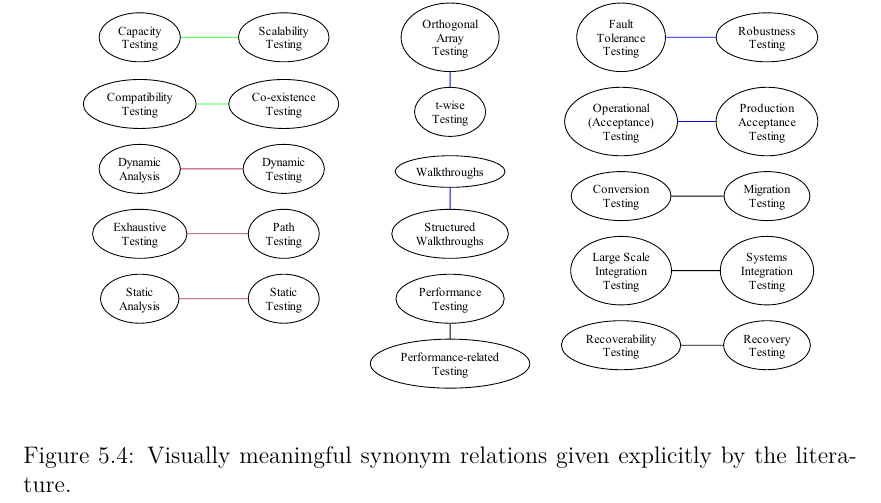
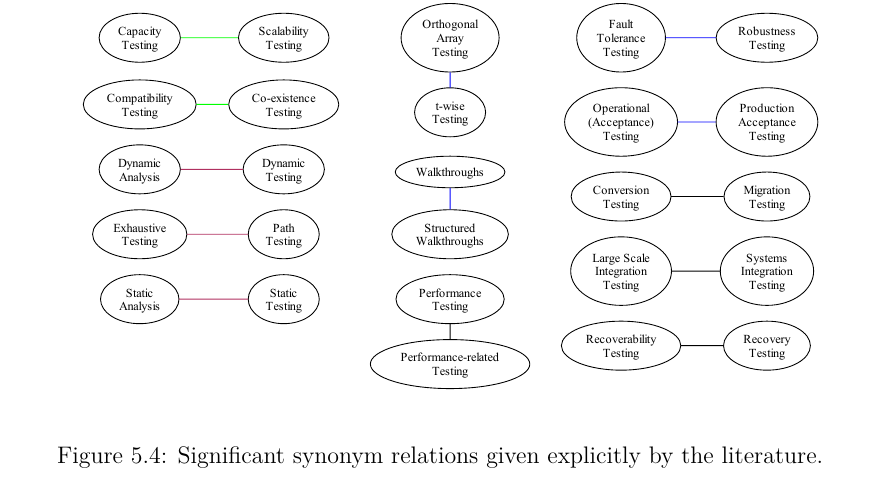
Before and after one commit to samm82/TestingTesting, a LaTeX thesis (thesis.tex, which reads chapters/05_flaws.tex): part of page 67 of 157, cut so that both start at the same text. The pictures show the PDF file thesis.pdf that the author committed with the source.

Commit message:
Replace 'visually meaningful' with 'significant'; #228

```diff
--- a/chapters/05_flaws.tex
+++ b/chapters/05_flaws.tex
@@ -304,7 +304,7 @@ may be flaws) and to intransitive synonyms (which definitely \emph{are} flaws).
         \includegraphics[width=\linewidth]{assets/graphs/manual/expSynLegend.pdf}
         \includegraphics[width=\linewidth]{assets/graphs/manual/expSynGraph.pdf}
         % \vspace{-7mm}
-        \caption{Visually meaningful synonym relations
+        \caption{Significant synonym relations
             given explicitly by the literature.}\label{fig:expSynGraph}
     \end{figure}
     \clearpage
```
Also changed, not shown: chapters/04_tools.tex (+1 -1 lines), paper.pdf, thesis.pdf.
